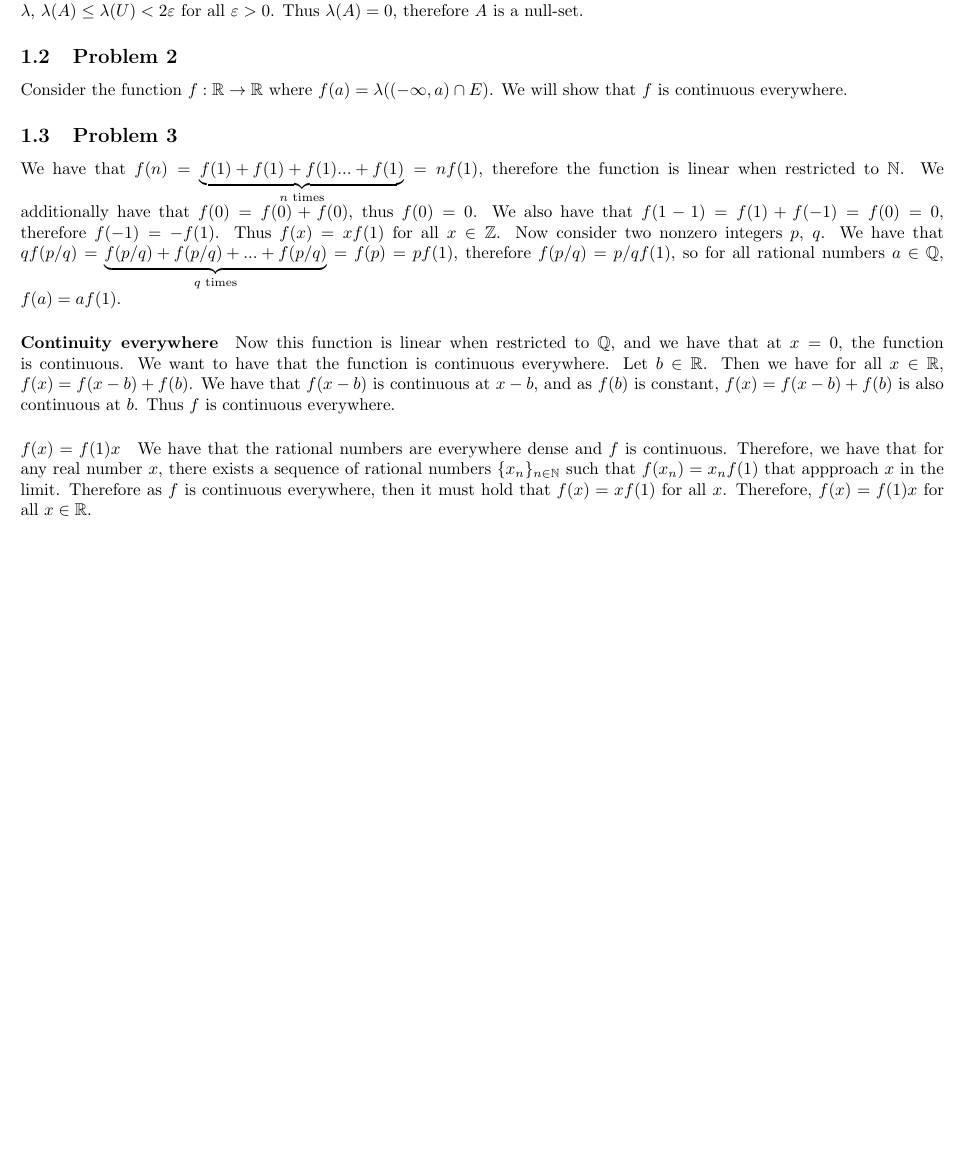
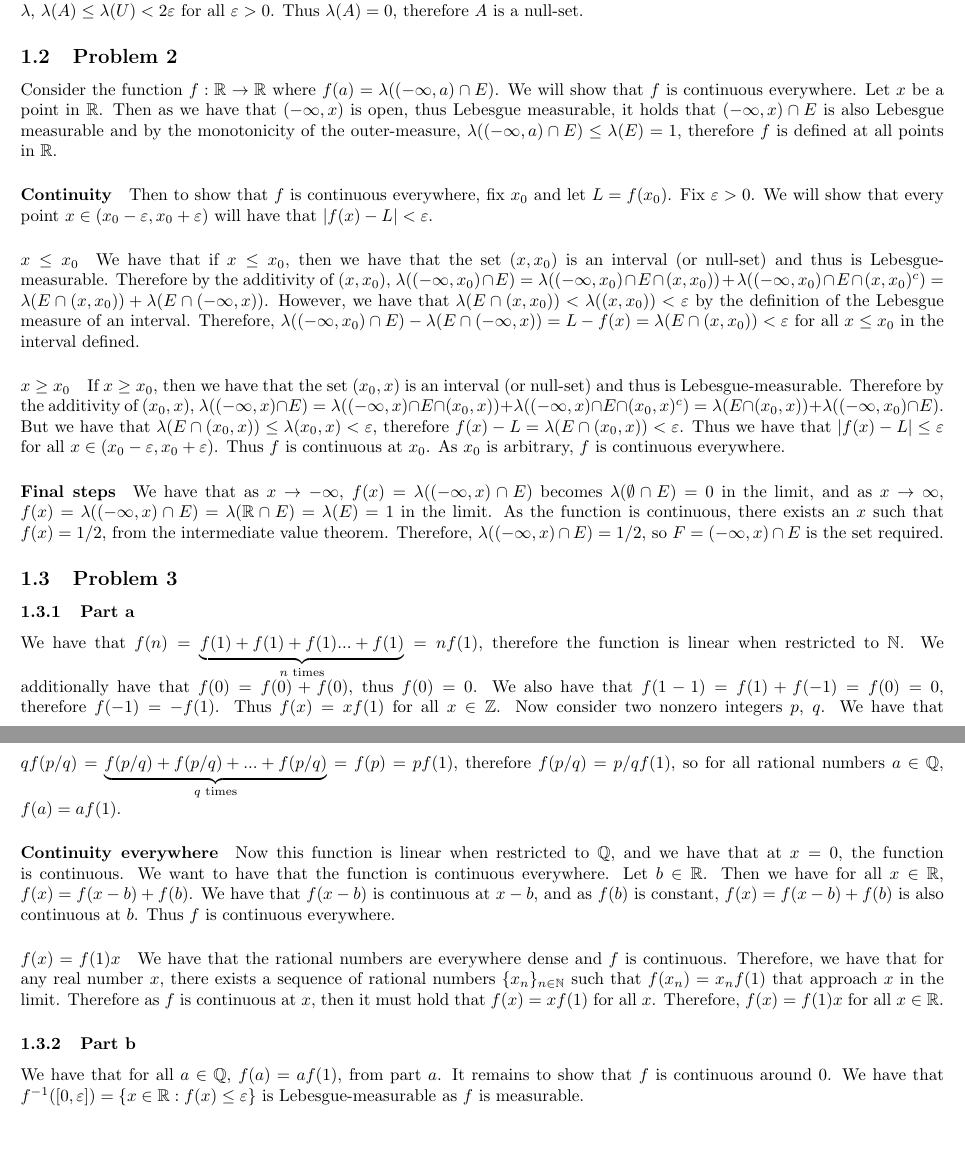
Before and after one commit to ErickLuu/Honours-Project-Notes, a LaTeX problem sheet (Notes/Measure theory/Problem Sheet 1/Assignment 1 Part 2.tex): part of the page before the commit and two parts of pages 1 and 2 of 2 after it, the two joined at a grey line, cut so that both start at the same text, the shorter picture padded with empty space. Compiled offline with pdfLaTeX.

Commit message:
Added problem 2

```diff
--- a/Notes/Measure theory/Problem Sheet 1/Assignment 1 Part 2.tex
+++ b/Notes/Measure theory/Problem Sheet 1/Assignment 1 Part 2.tex
@@ -39,12 +39,24 @@ From topology, any open set $U$ can be written as $\bigcup_{n \in \mathbb{N}} J_
 \paragraph{Proof}
 First, $\lambda(A)$ is a defined value as $A$ is Lebesgue-measurable. We use the regularity of $A$ to prove $A$ is a null-set. As $A$ is Lebesgue-measurable, then for all $\varepsilon > 0$ there exists an open set $U$ such that $A \subseteq U$ and $\lambda(U\setminus A) \leq \epsilon$. However, we have as $A$ is Lebesgue-measurable and as the Lebesgue measure is an outer-measure, then $\lambda(U) = \lambda(U \cap A) + \lambda(U \cap A^c) = \lambda(U \cap A) + \lambda(U \setminus A)$, as $A \subseteq U$. However we have that $\lambda(U \cap A) \leq 1/2 \lambda(U)$, thus $\lambda(U \setminus A)) \geq 1/2 \lambda(U)$. But we have that $\varepsilon> \lambda(U \setminus A)) \geq 1/2 \lambda(U)$. As we can find a $U$ for every $\varepsilon> 0$ such that $A \subseteq U$ and $\lambda(U) < 2 \varepsilon$, then by the monotonicity of $\lambda$, $\lambda(A) \leq \lambda(U) < 2 \varepsilon$ for all $\varepsilon > 0$. Thus $\lambda(A) = 0$, therefore $A$ is a null-set.
 \subsection{Problem 2}
-Consider the function $f: \mathbb{R} \rightarrow \mathbb{R}$ where $f(a) = \lambda((-\infty, a) \cap E)$. We will show that $f$ is continuous everywhere.
+Consider the function $f: \mathbb{R} \rightarrow \mathbb{R}$ where $f(a) = \lambda((-\infty, a) \cap E)$. We will show that $f$ is continuous everywhere. Let $x$ be a point in $\mathbb{R}$. Then as we have that $(-\infty, x)$ is open, thus Lebesgue measurable, it holds that $(-\infty, x) \cap E$ is also Lebesgue measurable and by the monotonicity of the outer-measure, $\lambda((-\infty, a) \cap E) \leq \lambda(E) = 1$, therefore $f$ is defined at all points in $\mathbb{R}$.
+\paragraph{Continuity}
+Then to show that $f$ is continuous everywhere, fix $x_0$ and let $L = f(x_0)$. Fix $\varepsilon > 0$. We will show that every point $x \in (x_0 - \varepsilon, x_0 + \varepsilon)$ will have that $|f(x) - L | < \varepsilon$.
+\paragraph{$x \leq x_0$}
+We have that if $x \leq x_0$, then we have that the set $(x, x_0)$ is an interval (or null-set) and thus is Lebesgue-measurable. Therefore by the additivity of $(x, x_0)$, $\lambda((-\infty, x_0) \cap E) = \lambda((-\infty, x_0) \cap E \cap (x, x_0)) + \lambda((-\infty, x_0) \cap E \cap (x, x_0)^c) = \lambda(E \cap (x, x_0)) + \lambda(E \cap (-\infty, x))$. However, we have that $\lambda(E \cap (x, x_0)) < \lambda((x, x_0)) < \varepsilon$ by the definition of the Lebesgue measure of an interval. Therefore, $\lambda((-\infty, x_0) \cap E) - \lambda(E \cap (-\infty, x)) = L - f(x) = \lambda(E \cap (x, x_0)) < \varepsilon$ for all $x \leq x_0$ in the interval defined.
+\paragraph{$x \geq x_0$}
+If $x \geq x_0$, then we have that the set $(x_0, x)$ is an interval (or null-set) and thus is Lebesgue-measurable. Therefore by the additivity of $(x_0, x)$, $\lambda((-\infty, x) \cap E) =  \lambda((-\infty, x) \cap E \cap (x_0, x)) + \lambda((-\infty, x) \cap E \cap (x_0, x)^c) = \lambda(E \cap (x_0, x)) + \lambda((-\infty, x_0) \cap E)$. But we have that $\lambda(E \cap (x_0, x)) \leq \lambda(x_0, x) < \varepsilon$, therefore $f(x) - L = \lambda(E \cap (x_0, x)) < \varepsilon$. Thus we have that $|f(x) - L| \leq \varepsilon$ for all $x \in (x_0 - \varepsilon, x_0 + \varepsilon)$. Thus $f$ is continuous at $x_0$. As $x_0$ is arbitrary, $f$ is continuous everywhere.
+\paragraph{Final steps}
+We have that as $x \rightarrow -\infty$, $f(x) = \lambda((-\infty, x) \cap E)$ becomes $\lambda(\emptyset \cap E) = 0$ in the limit, and as $x \rightarrow \infty$, $f(x) = \lambda((-\infty, x) \cap E) = \lambda(\mathbb{R} \cap E) = \lambda(E) = 1$ in the limit. As the function is continuous, there exists an $x$ such that $f(x) = 1/2$, from the intermediate value theorem. Therefore, $\lambda((-\infty, x) \cap E) = 1/2$, so $F = (-\infty, x) \cap E$ is the set required.
 
 \subsection{Problem 3}
+\subsubsection{Part a}
 We have that $f(n) = \underbrace{f(1) + f(1) + f(1) ... + f(1)}_{n \text{ times}} = n f(1) $, therefore the function is linear when restricted to $\mathbb{N}$. We additionally have that $f(0) = f(0) + f(0)$, thus $f(0) = 0$. We also have that $f(1 - 1) = f(1) + f(-1) = f(0) = 0$, therefore $f(-1) = - f(1)$. Thus $f(x) = x f(1)$ for all $x \in \mathbb{Z}$. Now consider two nonzero integers $p$, $q$. We have that $q f(p/q) = \underbrace{f(p/q) + f(p/q) + ... + f(p/q)}_{q \text{ times}} = f(p) = p f(1)$, therefore $f(p/q) = p/q f(1)$, so for all rational numbers $a \in \mathbb{Q}$, $f(a) = a f(1)$.
 \paragraph{Continuity everywhere}
 Now this function is linear when restricted to $\mathbb{Q}$, and we have that at $x = 0$, the function is continuous. We want to have that the function is continuous everywhere. Let $b \in \mathbb{R}$. Then we have for all $x \in \mathbb{R}$, $f(x) = f(x - b) + f(b)$. We have that $f(x - b)$ is continuous at $x - b$, and as $f(b)$ is constant, $f(x) = f(x - b) + f(b)$ is also continuous at $b$. Thus $f$ is continuous everywhere.
 \paragraph{$f(x) = f(1) x$}
-We have that the rational numbers are everywhere dense and $f$ is continuous. Therefore, we have that for any real number $x$, there exists a sequence of rational numbers $\lbrace x_n \rbrace_{n \in \mathbb{N}}$ such that $f(x_n) = x_n f(1)$ that appproach $x$ in the limit. Therefore as $f$ is continuous everywhere, then it must hold that $f(x) = x f(1)$ for all $x$. Therefore, $f(x) = f(1) x$ for all $x \in \mathbb{R}$.
+We have that the rational numbers are everywhere dense and $f$ is continuous. Therefore, we have that for any real number $x$, there exists a sequence of rational numbers $\lbrace x_n \rbrace_{n \in \mathbb{N}}$ such that $f(x_n) = x_n f(1)$ that approach $x$ in the limit. Therefore as $f$ is continuous at $x$, then it must hold that $f(x) = x f(1)$ for all $x$. Therefore, $f(x) = f(1) x$ for all $x \in \mathbb{R}$.
+
+\subsubsection{Part b}
+We have that for all $a \in \mathbb{Q}$, $f(a) = a f(1)$, from part $a$. It remains to show that $f$ is continuous around $0$. We have that $f^{-1}([0, \varepsilon]) = \lbrace x \in \mathbb{R}: f(x) \leq \varepsilon \rbrace$ is Lebesgue-measurable as $f$ is measurable.
 \end{document}
```
